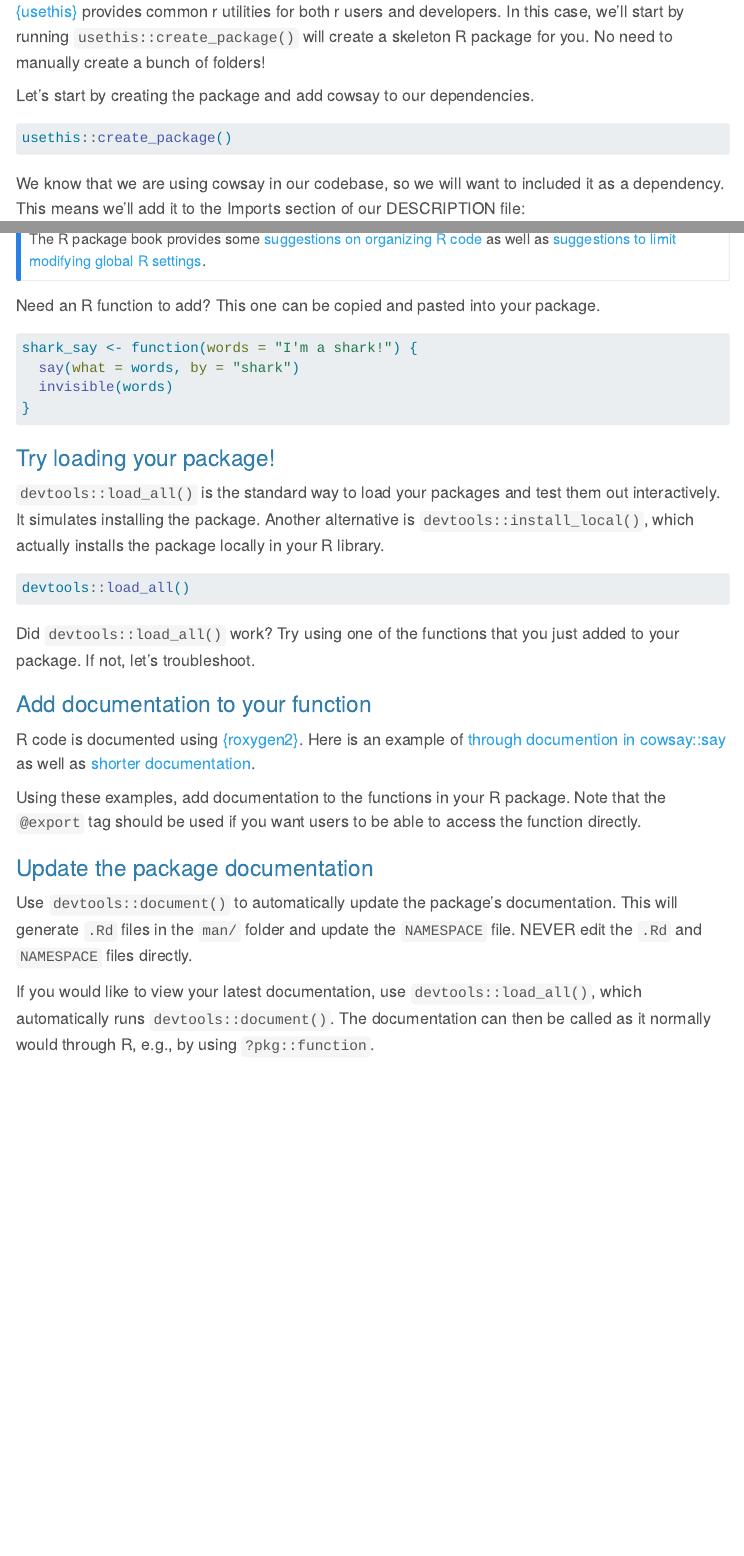
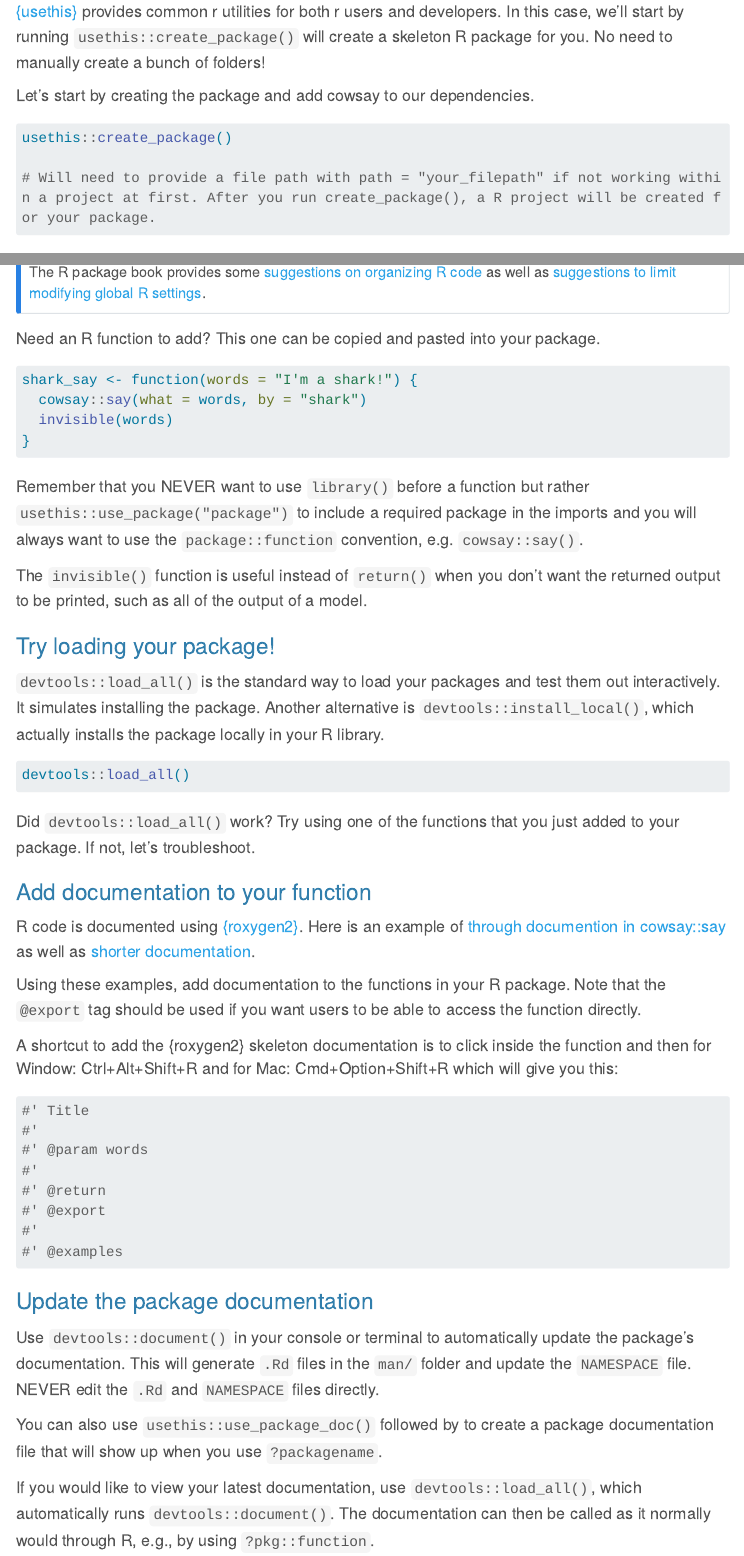
Before and after one commit to nmfs-ost/training-Rpkgs, a Quarto document (developing_rpkgs.qmd): the page in a window 1100 px wide, from 2060 px down before the commit and from 2110 px down after it, so that both start at the same text, and a second part further down, joined at a grey line. Rendered offline with R 4.5, knitr and Pandoc in place of Quarto, with nearby package versions; some code elsewhere in the file could not run offline; menus at the side of the page are left out; long lines of code are wrapped.

Commit message:
Added additional content that might be useful.

````diff
--- a/developing_rpkgs.qmd
+++ b/developing_rpkgs.qmd
@@ -97,6 +97,8 @@ Let's start by creating the package and add cowsay to our dependencies.
 ```{r}
 #| eval=FALSE
 usethis::create_package()
+
+# Will need to provide a file path with path = "your_filepath" if not working within a project at first. After you run create_package(), a R project will be created for your package.
 ```
 
 We know that we are using cowsay in our codebase, so we will want to included it as a dependency. This means we'll add it to the Imports section of our DESCRIPTION file:
@@ -138,10 +140,13 @@ Need an R function to add? This one can be copied and pasted into your package.
 ```{r}
 #| eval=FALSE
 shark_say <- function(words = "I'm a shark!") {
-  say(what = words, by = "shark")
+  cowsay::say(what = words, by = "shark")
   invisible(words)
 }
 ```
+Remember that you NEVER want to use `library()` before a function but rather `usethis::use_package("package")` to include a required package in the imports and you will always want to use the `package::function` convention, e.g. `cowsay::say()`.
+
+The `invisible()` function is useful instead of `return()` when you don't want the returned output to be printed, such as all of the output of a model.
 
 ### Try loading your package!
 
@@ -162,9 +167,21 @@ R code is documented using [{roxygen2}](https://roxygen2.r-lib.org/). Here is an
 
 Using these examples, add documentation to the functions in your R package. Note that the `@export` tag should be used if you want users to be able to access the function directly.
 
+A shortcut to add the {roxygen2} skeleton documentation is to click inside the function and then for Window: Ctrl+Alt+Shift+R and for Mac: Cmd+Option+Shift+R which will give you this:
+```{r}
+#' Title
+#'
+#' @param words
+#'
+#' @return
+#' @export
+#'
+#' @examples
+```
 ### Update the package documentation
 
-Use `devtools::document()` to automatically update the package's documentation.
+Use `devtools::document()` in your console or terminal to automatically update the package's documentation.
 This will generate `.Rd` files in the `man/` folder and update the `NAMESPACE`
 file. NEVER edit the `.Rd` and `NAMESPACE` files directly.
 
+You can also use `usethis::use_package_doc()` followed by to create a package documentation file that will show up when you use `?packagename`.
````
Also changed, not shown: developing_rpkgs.qmd (19 more changed lines).
